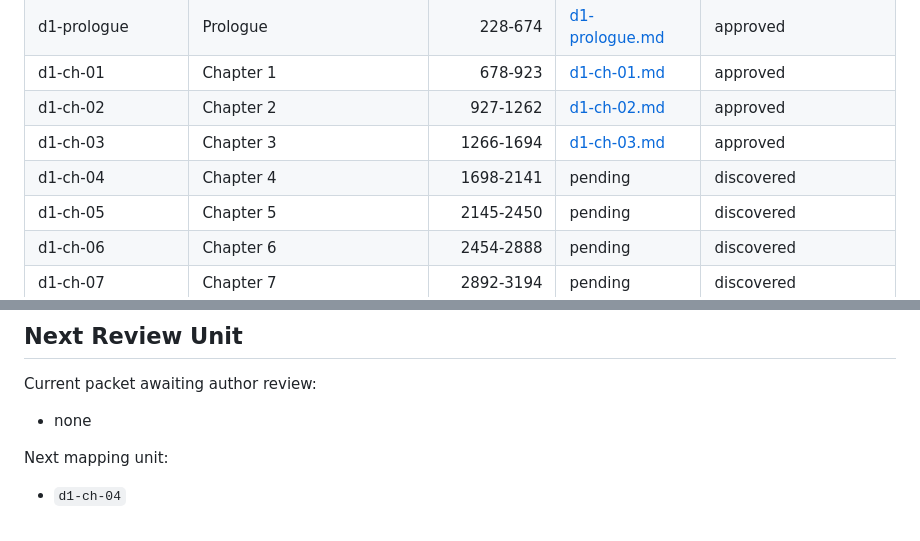
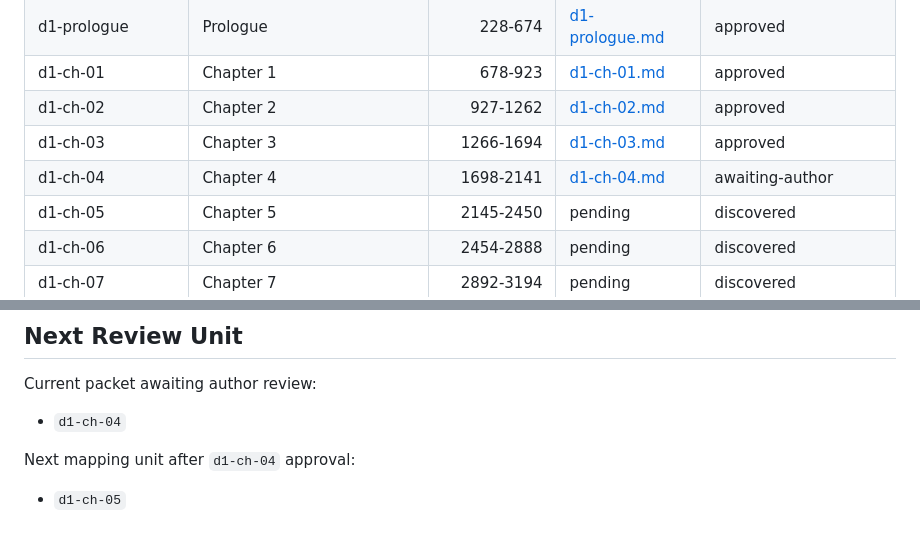
Before and after one commit to dcr-cmyk648/fractured-fate-book-1, a Markdown page: revision/current-draft-map/index.md, 2 parts joined by grey strips. Rendered like a GitHub page.

```diff
--- a/revision/current-draft-map/index.md
+++ b/revision/current-draft-map/index.md
@@ -25,7 +25,7 @@ Default current-draft mapping order should therefore proceed through the prologu
 | d1-ch-01 | Chapter 1 | 678-923 | [d1-ch-01.md](d1-ch-01.md) | approved |
 | d1-ch-02 | Chapter 2 | 927-1262 | [d1-ch-02.md](d1-ch-02.md) | approved |
 | d1-ch-03 | Chapter 3 | 1266-1694 | [d1-ch-03.md](d1-ch-03.md) | approved |
-| d1-ch-04 | Chapter 4 | 1698-2141 | pending | discovered |
+| d1-ch-04 | Chapter 4 | 1698-2141 | [d1-ch-04.md](d1-ch-04.md) | awaiting-author |
 | d1-ch-05 | Chapter 5 | 2145-2450 | pending | discovered |
 | d1-ch-06 | Chapter 6 | 2454-2888 | pending | discovered |
 | d1-ch-07 | Chapter 7 | 2892-3194 | pending | discovered |
@@ -63,8 +63,8 @@ Default current-draft mapping order should therefore proceed through the prologu
 
 Current packet awaiting author review:
 
-- none
+- `d1-ch-04`
 
-Next mapping unit:
+Next mapping unit after `d1-ch-04` approval:
 
-- `d1-ch-04`
+- `d1-ch-05`
```
Also changed, not shown: PROJECT_STATE.md (+6 -6 lines), revision/current-draft-map/d1-ch-04.md (added, +253 -0 lines).
